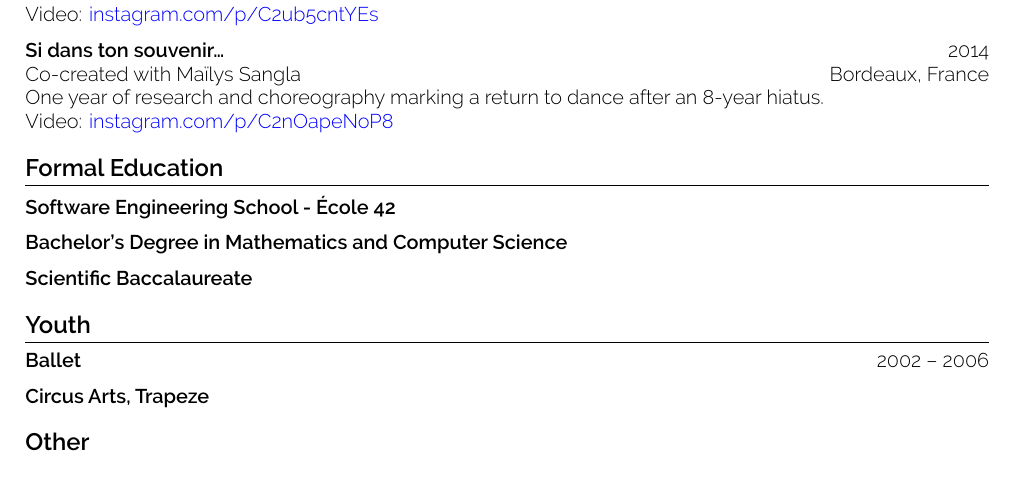
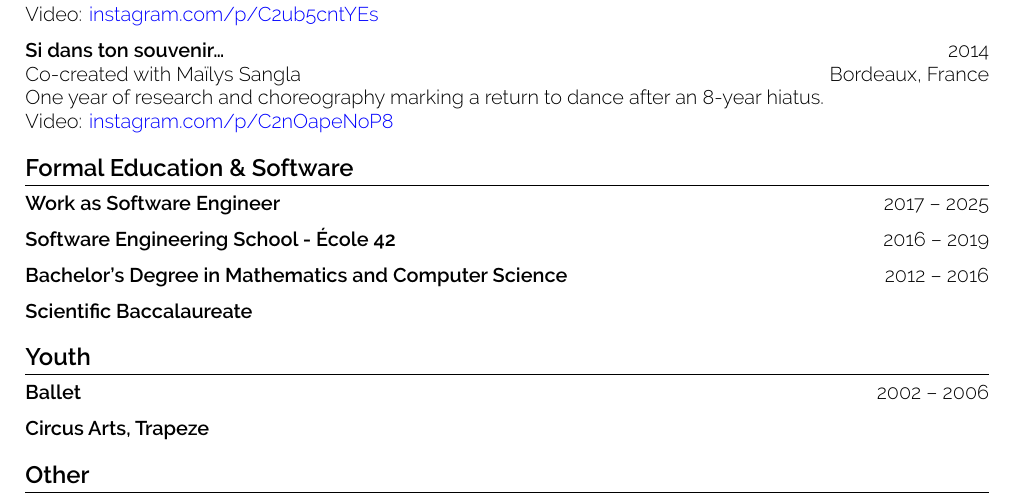
Before and after one commit to etrobert/cv, a LaTeX CV (cv.tex): part of the page, cut so that both start at the same text. Compiled offline with LuaLaTeX.

Commit message:
add Software section and work experience details

```diff
--- a/cv.tex
+++ b/cv.tex
@@ -67,11 +67,13 @@ Video: \href{https://www.instagram.com/p/C2ub5cntYEs/}{instagram.com/p/C2ub5cntY
 One year of research and choreography marking a return to dance after an 8-year hiatus. \\
 Video: \href{https://www.instagram.com/p/C2nOapeNoP8}{instagram.com/p/C2nOapeNoP8}
 
-\section{Formal Education}
+\section{Formal Education \& Software}
 
-\textbf{Software Engineering School - École 42}
+\textbf{Work as Software Engineer} \hfill 2017 -- 2025
 
-\textbf{Bachelor's Degree in Mathematics and Computer Science}
+\textbf{Software Engineering School - École 42} \hfill 2016 -- 2019
+
+\textbf{Bachelor's Degree in Mathematics and Computer Science} \hfill 2012 -- 2016
 
 \textbf{Scientific Baccalaureate}
 
```
